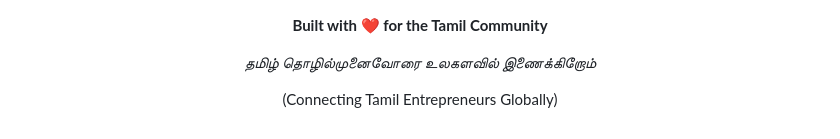
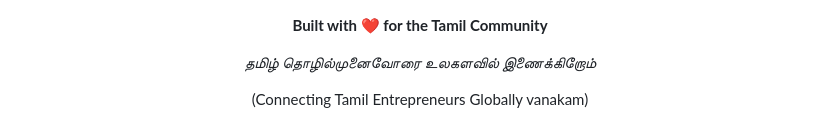
Before and after one commit to PassionChips/loginpage, a Markdown page: README.md, the part around the change. GitHub-like rendering.

Commit message:
added vnakam in readme file
Signed-off-by: pushpak-raj <pushpak.raj@ibm.com>

```diff
--- a/README.md
+++ b/README.md
@@ -108,6 +108,6 @@ See the [LICENSE](LICENSE) file for complete terms and conditions.
 
 *தமிழ் தொழில்முனைவோரை உலகளவில் இணைக்கிறோம்*
 
-(Connecting Tamil Entrepreneurs Globally)
+(Connecting Tamil Entrepreneurs Globally vanakam)
 
 </div>
```
